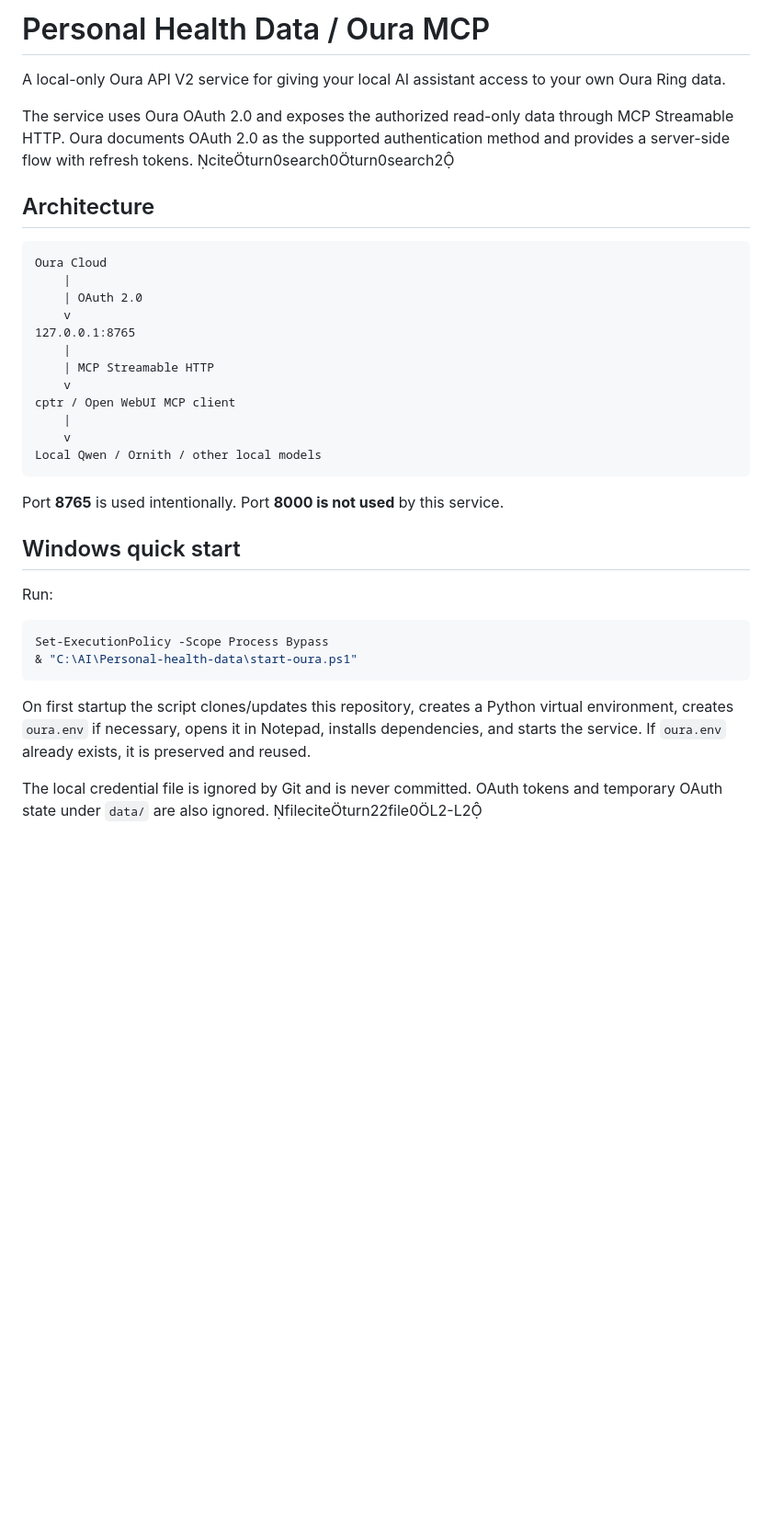
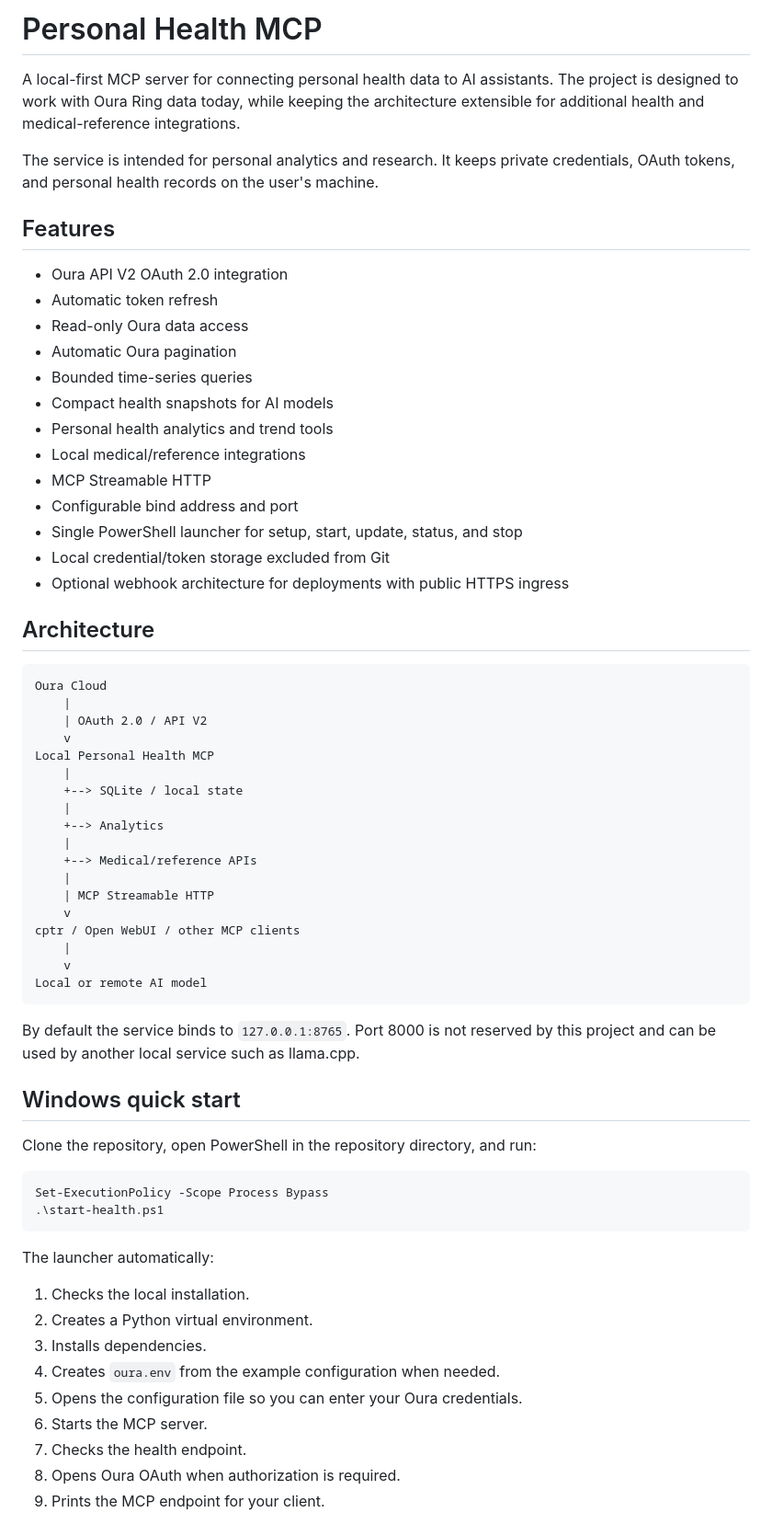
Before and after one commit to Noxy-HNR/Personal-health-data, a Markdown page: README.md, the part around one of its changes. Shown at 92% size. Rendered like a GitHub page; blank space fills up the shorter version.

````diff
--- a/README.md
+++ b/README.md
@@ -1,38 +1,68 @@
-# Personal Health Data / Oura MCP
+# Personal Health MCP
 
-A local-only Oura API V2 service for giving your local AI assistant access to your own Oura Ring data.
+A local-first MCP server for connecting personal health data to AI assistants. The project is designed to work with Oura Ring data today, while keeping the architecture extensible for additional health and medical-reference integrations.
 
-The service uses Oura OAuth 2.0 and exposes the authorized read-only data through MCP Streamable HTTP. Oura documents OAuth 2.0 as the supported authentication method and provides a server-side flow with refresh tokens. citeturn0search0turn0search2
+The service is intended for personal analytics and research. It keeps private credentials, OAuth tokens, and personal health records on the user's machine.
+
+## Features
+
+- Oura API V2 OAuth 2.0 integration
+- Automatic token refresh
+- Read-only Oura data access
+- Automatic Oura pagination
+- Bounded time-series queries
+- Compact health snapshots for AI models
+- Personal health analytics and trend tools
+- Local medical/reference integrations
+- MCP Streamable HTTP
+- Configurable bind address and port
+- Single PowerShell launcher for setup, start, update, status, and stop
+- Local credential/token storage excluded from Git
+- Optional webhook architecture for deployments with public HTTPS ingress
 
 ## Architecture
 
 ```text
 Oura Cloud
     |
-    | OAuth 2.0
+    | OAuth 2.0 / API V2
     v
-127.0.0.1:8765
+Local Personal Health MCP
+    |
+    +--> SQLite / local state
+    |
+    +--> Analytics
+    |
+    +--> Medical/reference APIs
     |
     | MCP Streamable HTTP
     v
-cptr / Open WebUI MCP client
+cptr / Open WebUI / other MCP clients
     |
     v
-Local Qwen / Ornith / other local models
+Local or remote AI model
 ```
 
-Port **8765** is used intentionally. Port **8000 is not used** by this service.
+By default the service binds to `127.0.0.1:8765`. Port 8000 is not reserved by this project and can be used by another local service such as llama.cpp.
 
 ## Windows quick start
 
-Run:
+Clone the repository, open PowerShell in the repository directory, and run:
 
 ```powershell
 Set-ExecutionPolicy -Scope Process Bypass
-& "C:\AI\Personal-health-data\start-oura.ps1"
+.\start-health.ps1
 ```
 
-On first startup the script clones/updates this repository, creates a Python virtual environment, creates `oura.env` if necessary, opens it in Notepad, installs dependencies, and starts the service. If `oura.env` already exists, it is preserved and reused.
+The launcher automatically:
 
-The local credential file is ignored by Git and is never committed. OAuth tokens and temporary OAuth state under `data/` are also ignored. fileciteturn22file0L2-L2
+1. Checks the local installation.
+2. Creates a Python virtual environment.
+3. Installs dependencies.
+4. Creates `oura.env` from the example configuration when needed.
+5. Opens the configuration file so you can enter your Oura credentials.
+6. Starts the MCP server.
+7. Checks the health endpoint.
+8. Opens Oura OAuth when authorization is required.
+9. Prints the MCP endpoint for your client.
 
````
Also changed, not shown: other parts of README.md (+142 -50 lines).
